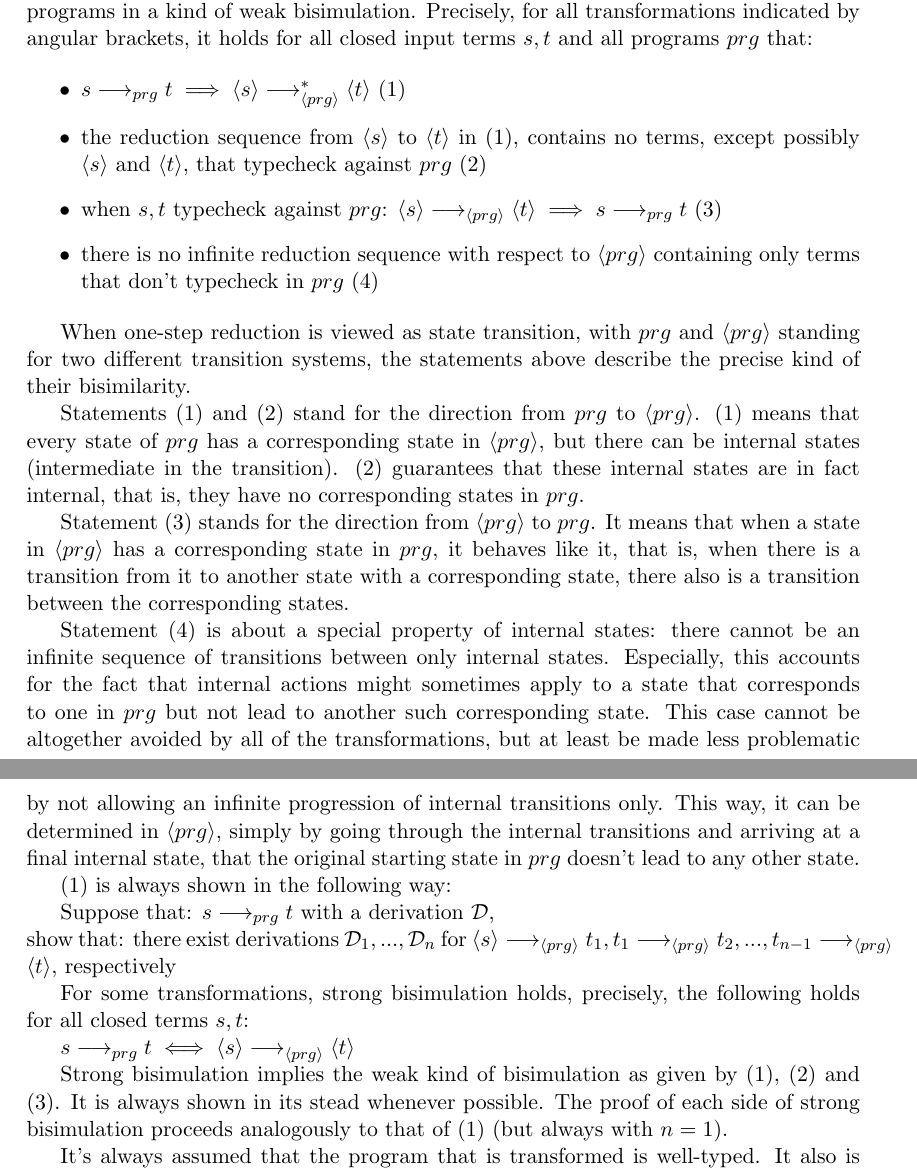
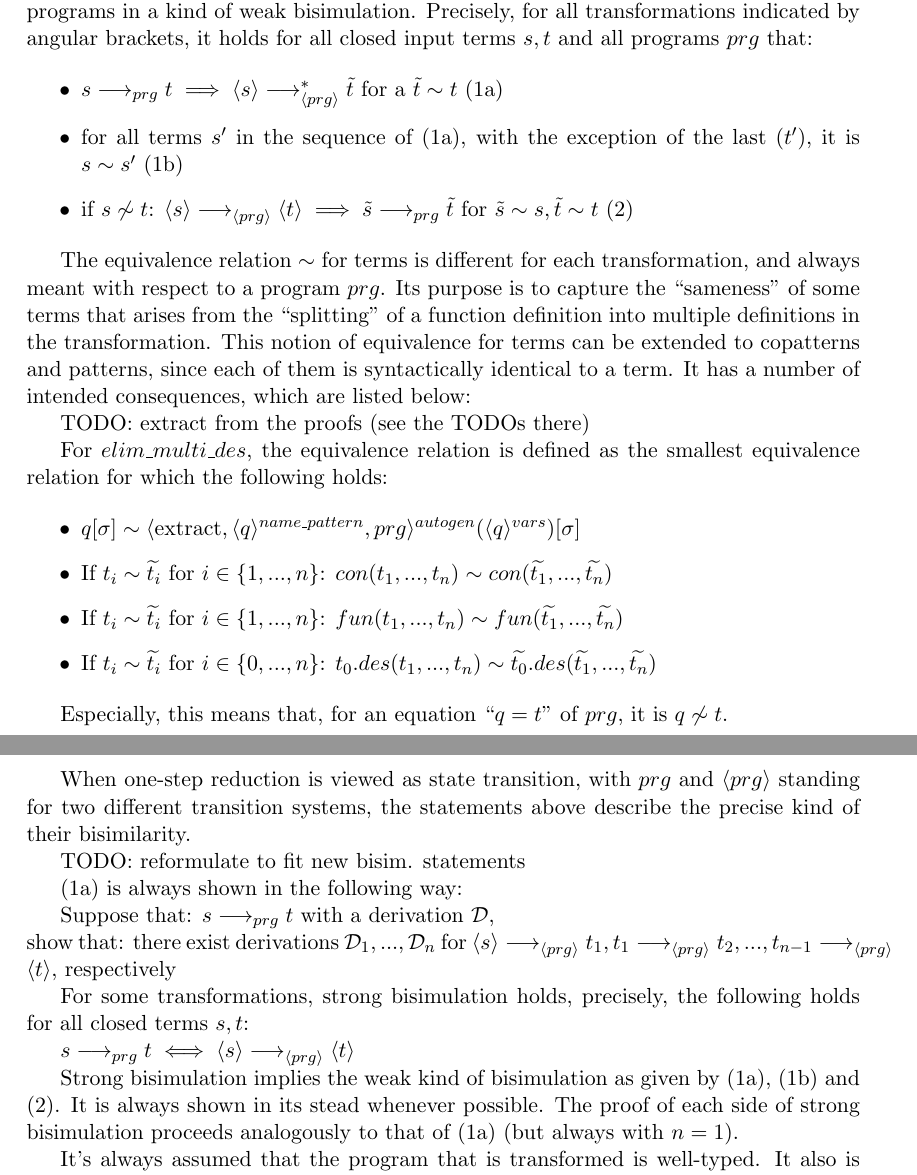
Before and after one commit to lordxist/uroboro-transformations, a LaTeX document (transformations.tex): two parts of pages 16 and 17 of 46, joined at a grey line, cut so that both start at the same text. Compiled offline with pdfLaTeX.

Commit message:
New bisim. statements with equivalence relation

```diff
--- a/transformations.tex
+++ b/transformations.tex
@@ -743,25 +743,60 @@ TODO: The bisimulation statement presupposes that the one-step reduction relatio
 In this section it is shown that the transformations above preserve the semantics of programs in a kind of weak bisimulation. Precisely, for all transformations indicated by angular brackets, it holds for all closed input terms $s, t$ and all programs $prg$ that:
 
 \begin{itemize}
-\item $s \longrightarrow_{prg} t \implies \langle s \rangle \longrightarrow_{\langle prg \rangle}^* \langle t \rangle$ (1)
-
-\item the reduction sequence from $\langle s \rangle$ to $\langle t \rangle$ in (1), contains no terms, except possibly $\langle s \rangle$ and $\langle t \rangle$, that typecheck against $prg$ (2)
-
-\item when $s, t$ typecheck against $prg$: $\langle s \rangle \longrightarrow_{\langle prg \rangle} \langle t \rangle \implies s \longrightarrow_{prg} t$ (3)
-
-\item there is no infinite reduction sequence with respect to $\langle prg \rangle$ containing only terms that don't typecheck in $prg$ (4)
+\item $s \longrightarrow_{prg} t \implies \langle s \rangle  \longrightarrow^*_{\langle prg \rangle} \tilde{t}$ for a $\tilde{t} \sim t$ (1a)
+
+\item for all terms $s'$ in the sequence of (1a), with the exception of the last ($t'$), it is $s \sim s'$ (1b)
+
+\item if $s \not\sim t$: $\langle s \rangle \longrightarrow_{\langle prg \rangle} \langle t \rangle \implies \tilde{s} \longrightarrow_{prg} \tilde{t}$ for $\tilde{s} \sim s, \tilde{t} \sim t$ (2)
 
 \end{itemize}
 
+The equivalence relation $\sim$ for terms is different for each transformation, and always meant with respect to a program $prg$. Its purpose is to capture the ``sameness" of some terms that arises from the ``splitting" of a function definition into multiple definitions in the transformation. This notion of equivalence for terms can be extended to copatterns and patterns, since each of them is syntactically identical to a term. It has a number of intended consequences, which are listed below:
+
+TODO: extract from the proofs (see the TODOs there)
+
+For $elim\_multi\_des$, the equivalence relation is defined as the smallest equivalence relation for which the following holds:
+
+\begin{itemize}
+
+\item $q[\sigma] \sim \langle \textrm{extract}, \langle q \rangle^{name\_pattern}, prg \rangle^{autogen}(\langle q \rangle^{vars})[\sigma]$
+
+\item If $t_i \sim \widetilde{t_i}$ for $i \in \{1, ..., n\}$: $con(t_1, ..., t_n) \sim con(\widetilde{t_1}, ..., \widetilde{t_n})$
+
+\item If $t_i \sim \widetilde{t_i}$ for $i \in \{1, ..., n\}$: $fun(t_1, ..., t_n) \sim fun(\widetilde{t_1}, ..., \widetilde{t_n})$
+
+\item If $t_i \sim \widetilde{t_i}$ for $i \in \{0, ..., n\}$: $t_0.des(t_1, ..., t_n) \sim \widetilde{t_0}.des(\widetilde{t_1}, ..., \widetilde{t_n})$
+
+\end{itemize}
+
+Especially, this means that, for an equation $`` q = t "$ of $prg$, it is $q \not\sim t$.
+
+%%- old bisim. statements
+%\begin{itemize}
+%\item $s \longrightarrow_{prg} t \implies \langle s \rangle \longrightarrow_{\langle prg \rangle}^* \langle t \rangle$ (1)
+%
+%\item the reduction sequence from $\langle s \rangle$ to $\langle t \rangle$ in (1), contains no terms, except possibly $\langle s \rangle$ and $\langle t \rangle$, that typecheck against $prg$ (2)
+%
+%\item when $s, t$ typecheck against $prg$: $\langle s \rangle \longrightarrow_{\langle prg \rangle} \langle t \rangle \implies s \longrightarrow_{prg} t$ (3)
+%
+%\item there is no infinite reduction sequence with respect to $\langle prg \rangle$ containing only terms that don't typecheck in $prg$ (4)
+%
+%\end{itemize}
+%%-
+
 When one-step reduction is viewed as state transition, with $prg$ and $\langle prg \rangle$ standing for two different transition systems, the statements above describe the precise kind of their bisimilarity.
 
-Statements (1) and (2) stand for the direction from $prg$ to $\langle prg \rangle$. (1) means that every state of $prg$ has a corresponding state in $\langle prg \rangle$, but there can be internal states (intermediate in the transition). (2) guarantees that these internal states are in fact internal, that is, they have no corresponding states in $prg$.
-
-Statement (3) stands for the direction from $\langle prg \rangle$ to $prg$. It means that when a state in $\langle prg \rangle$ has a corresponding state in $prg$, it behaves like it, that is, when there is a transition from it to another state with a corresponding state, there also is a transition between the corresponding states.
-
-Statement (4) is about a special property of internal states: there cannot be an infinite sequence of transitions between only internal states. Especially, this accounts for the fact that internal actions might sometimes apply to a state that corresponds to one in $prg$ but not lead to another such corresponding state. This case cannot be altogether avoided by all of the transformations, but at least be made less problematic by not allowing an infinite progression of internal transitions only. This way, it can be determined in $\langle prg \rangle$, simply by going through the internal transitions and arriving at a final internal state, that the original starting state in $prg$ doesn't lead to any other state.
-
-(1) is always shown in the following way:
+TODO: reformulate to fit new bisim. statements
+
+%%- old bisim. explanation
+%Statements (1) and (2) stand for the direction from $prg$ to $\langle prg \rangle$. (1) means that every state of $prg$ has a corresponding state in $\langle prg \rangle$, but there can be internal states (intermediate in the transition). (2) guarantees that these internal states are in fact internal, that is, they have no corresponding states in $prg$.
+%
+%Statement (3) stands for the direction from $\langle prg \rangle$ to $prg$. It means that when a state in $\langle prg \rangle$ has a corresponding state in $prg$, it behaves like it, that is, when there is a transition from it to another state with a corresponding state, there also is a transition between the corresponding states.
+%
+%Statement (4) is about a special property of internal states: there cannot be an infinite sequence of transitions between only internal states. Especially, this accounts for the fact that internal actions might sometimes apply to a state that corresponds to one in $prg$ but not lead to another such corresponding state. This case cannot be altogether avoided by all of the transformations, but at least be made less problematic by not allowing an infinite progression of internal transitions only. This way, it can be determined in $\langle prg \rangle$, simply by going through the internal transitions and arriving at a final internal state, that the original starting state in $prg$ doesn't lead to any other state.
+%%-
+
+(1a) is always shown in the following way:
 
 Suppose that: $s \longrightarrow_{prg} t$ with a derivation $\mathcal{D}$, \\
 show that: there exist derivations $\mathcal{D}_1, ..., \mathcal{D}_n$ for $\langle s \rangle \longrightarrow_{\langle prg \rangle} t_1, t_1 \longrightarrow_{\langle prg \rangle} t_2, ..., t_{n-1} \longrightarrow_{\langle prg \rangle} \langle t \rangle$, respectively
@@ -770,7 +805,7 @@ For some transformations, strong bisimulation holds, precisely, the following ho
 
 $ s \longrightarrow_{prg} t \iff \langle s \rangle \longrightarrow_{\langle prg \rangle} \langle t \rangle$
 
-Strong bisimulation implies the weak kind of bisimulation as given by (1), (2) and (3). It is always shown in its stead whenever possible. The proof of each side of strong bisimulation proceeds analogously to that of (1) (but always with $n = 1$).
+Strong bisimulation implies the weak kind of bisimulation as given by (1a), (1b) and (2). It is always shown in its stead whenever possible. The proof of each side of strong bisimulation proceeds analogously to that of (1a) (but always with $n = 1$).
 
 It's always assumed that the program that is transformed is well-typed. It also is assumed that no term is stuck, i.e., it can either be reduced or is a value.
 
```
